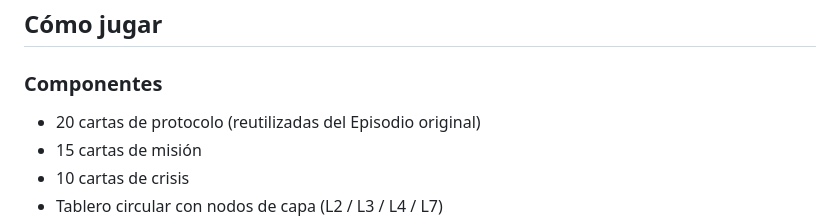
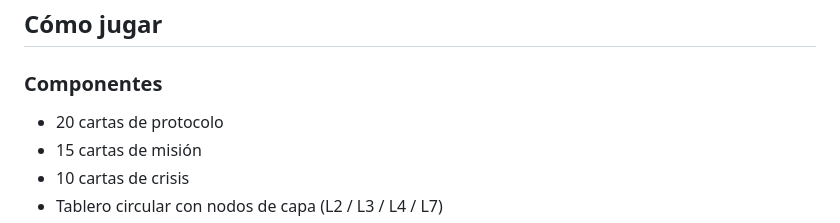
Before and after one commit to linares2002/stackwars, a Markdown page: README.md, the part around the change. Drawn GitHub-style.

Commit message:
Remove redundant text in README components section

```diff
--- a/README.md
+++ b/README.md
@@ -58,7 +58,7 @@ stack-wars-ep1/
 
 ### Componentes
 
-- 20 cartas de protocolo (reutilizadas del Episodio original)
+- 20 cartas de protocolo
 - 15 cartas de misión
 - 10 cartas de crisis
 - Tablero circular con nodos de capa (L2 / L3 / L4 / L7)
```
